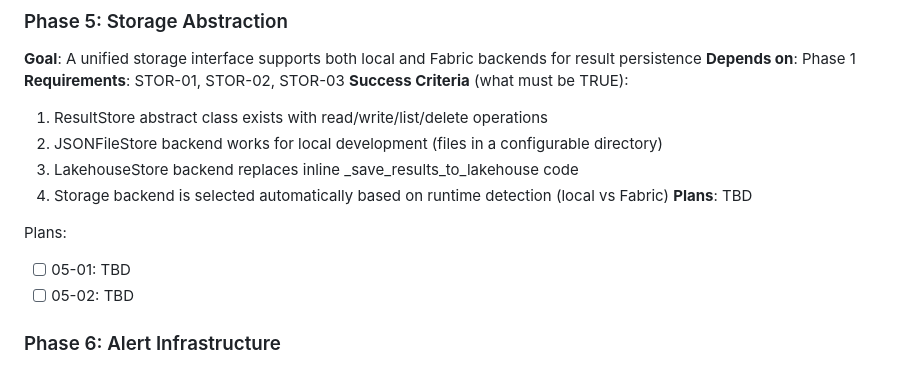
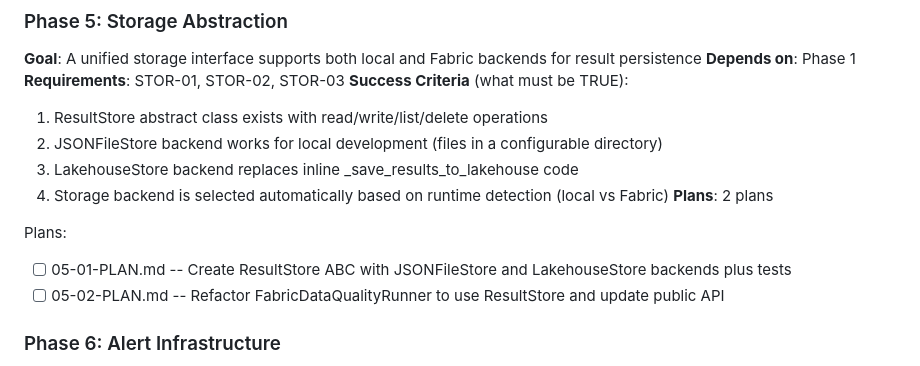
Before and after one commit to Bralabee/fabric_data_quality, a Markdown page: .planning/ROADMAP.md, the part around the change. Drawn GitHub-style.

Commit message:
docs(05): create phase plan for storage abstraction

```diff
--- a/.planning/ROADMAP.md
+++ b/.planning/ROADMAP.md
@@ -96,11 +96,11 @@ Plans:
   2. JSONFileStore backend works for local development (files in a configurable directory)
   3. LakehouseStore backend replaces inline _save_results_to_lakehouse code
   4. Storage backend is selected automatically based on runtime detection (local vs Fabric)
-**Plans**: TBD
+**Plans**: 2 plans
 
 Plans:
-- [ ] 05-01: TBD
-- [ ] 05-02: TBD
+- [ ] 05-01-PLAN.md -- Create ResultStore ABC with JSONFileStore and LakehouseStore backends plus tests
+- [ ] 05-02-PLAN.md -- Refactor FabricDataQualityRunner to use ResultStore and update public API
 
 ### Phase 6: Alert Infrastructure
 **Goal**: A shared alert formatting and delivery framework exists with failure handling and YAML configuration
```
Also changed, not shown: 2 other files.
